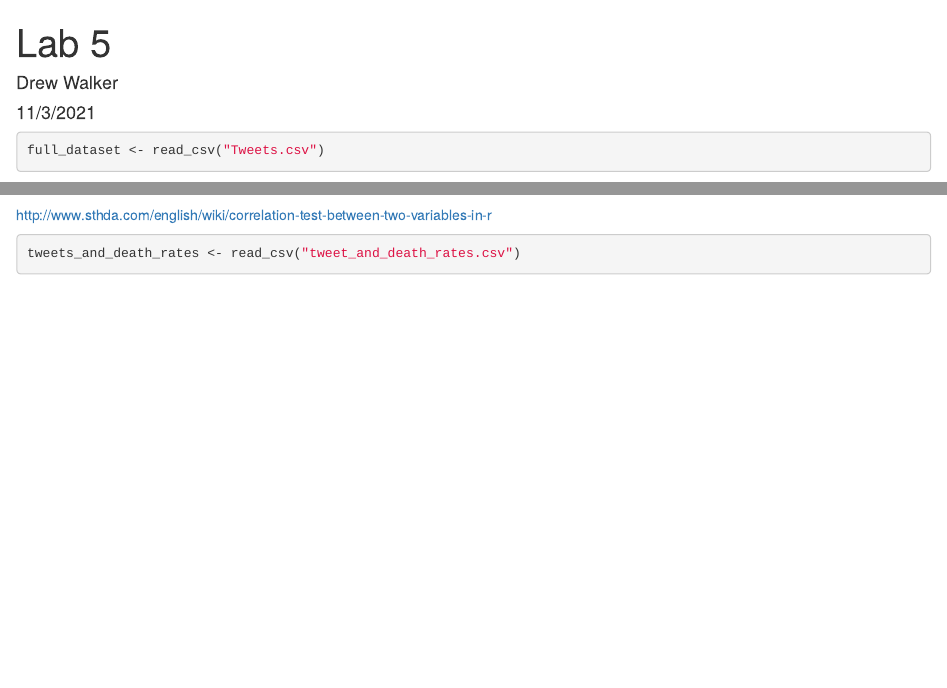
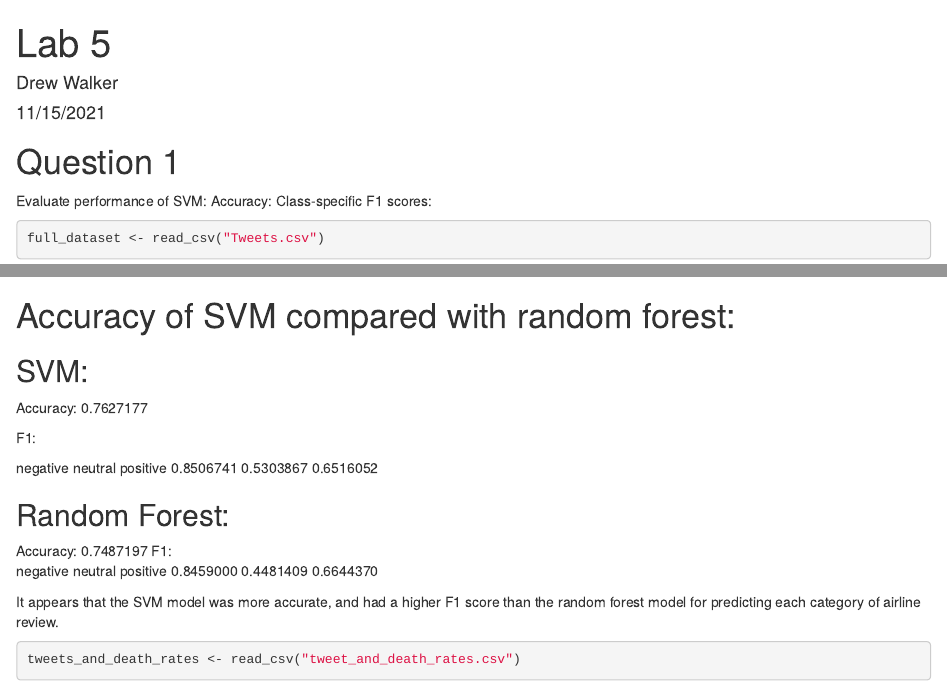
Before and after one commit to drew-walkerr/TADAModuleBAssignments, an R Markdown document (Lab5_Drew_Walker.Rmd): the page in a window 1100 px wide, from its top, and a second part further down, joined at a grey line. Rendered offline with R 4.5, knitr and Pandoc, with nearby package versions; some code elsewhere in the file could not run offline; a font, style sheet, LaTeX package, included part or bibliography that could not be used is replaced or left out.

Commit message:
added lab 5 finish

````diff
--- a/Lab5_Drew_Walker.Rmd
+++ b/Lab5_Drew_Walker.Rmd
@@ -1,8 +1,9 @@
 ---
 title: "Lab 5"
 author: "Drew Walker"
-date: "11/3/2021"
+date: "11/15/2021"
 output: html_document
+bibliography: references.bib
 ---
 
 ```{r setup, include=FALSE}
@@ -17,6 +18,10 @@ library(randomForest)
 library(mltest)
 ```
 
+# Question 1
+
+Evaluate performance of SVM: Accuracy: Class-specific F1 scores:
+
 ```{r dataload}
 full_dataset <- read_csv("Tweets.csv")
 
@@ -100,3 +107,4 @@ predictions <- predict(trained_model, newdata=eval_dtm_df)
 mltest::ml_test(predictions,eval_classes)
 ```
 
+# Accuracy of SVM compared with random forest:
@@ -104,4 +111,19 @@ http://www.sthda.com/english/wiki/correlation-test-between-two-variables-in-r
 
-```{r correlations}
+## SVM:
+
+Accuracy: 0.7627177
+
+F1:
+
+negative neutral positive 0.8506741 0.5303867 0.6516052
+
+## Random Forest:
+
+Accuracy: 0.7487197 F1:\
+negative neutral positive 0.8459000 0.4481409 0.6644370
+
+It appears that the SVM model was more accurate, and had a higher F1 score than the random forest model for predicting each category of airline review.
+
+```{r correlations-data}
 tweets_and_death_rates <- read_csv("tweet_and_death_rates.csv")
 ```
````
Also changed, not shown: lab4_modeuleB split_first.Rmd (+6 -0 lines), Lab5_Drew_Walker.Rmd (28 more changed lines).
